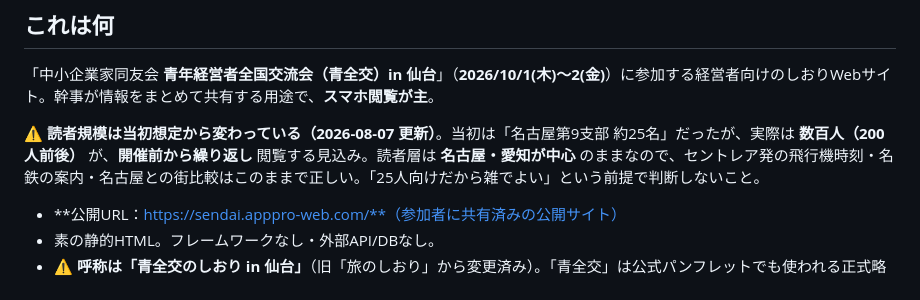
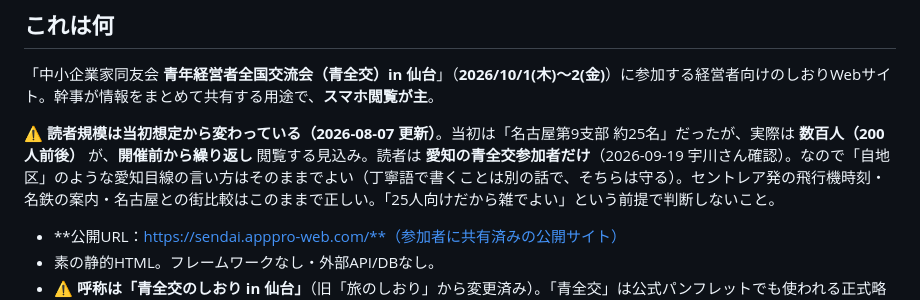
Before and after one commit to k-ugawa/sendai-guide, a Markdown page: CLAUDE.md, the part around the change. Rendered like a GitHub page.

Commit message:
CLAUDE.md: 読者は愛知の参加者だけ（愛知目線の言い方はそのままでよい）と明記
Co-Authored-By: Claude Opus 5 <noreply@anthropic.com>

```diff
--- a/CLAUDE.md
+++ b/CLAUDE.md
@@ -6,7 +6,7 @@
 
 「中小企業家同友会 **青年経営者全国交流会（青全交）in 仙台**」（**2026/10/1(木)〜2(金)**）に参加する経営者向けのしおりWebサイト。幹事が情報をまとめて共有する用途で、**スマホ閲覧が主**。
 
-⚠️ **読者規模は当初想定から変わっている（2026-08-07 更新）**。当初は「名古屋第9支部 約25名」だったが、実際は **数百人（200人前後）** が、**開催前から繰り返し** 閲覧する見込み。読者層は **名古屋・愛知が中心** のままなので、セントレア発の飛行機時刻・名鉄の案内・名古屋との街比較はこのままで正しい。「25人向けだから雑でよい」という前提で判断しないこと。
+⚠️ **読者規模は当初想定から変わっている（2026-08-07 更新）**。当初は「名古屋第9支部 約25名」だったが、実際は **数百人（200人前後）** が、**開催前から繰り返し** 閲覧する見込み。読者は **愛知の青全交参加者だけ**（2026-09-19 宇川さん確認）。なので「自地区」のような愛知目線の言い方はそのままでよい（丁寧語で書くことは別の話で、そちらは守る）。セントレア発の飛行機時刻・名鉄の案内・名古屋との街比較はこのままで正しい。「25人向けだから雑でよい」という前提で判断しないこと。
 
 - **公開URL：https://sendai.apppro-web.com/**（参加者に共有済みの公開サイト）
 - 素の静的HTML。フレームワークなし・外部API/DBなし。
```
